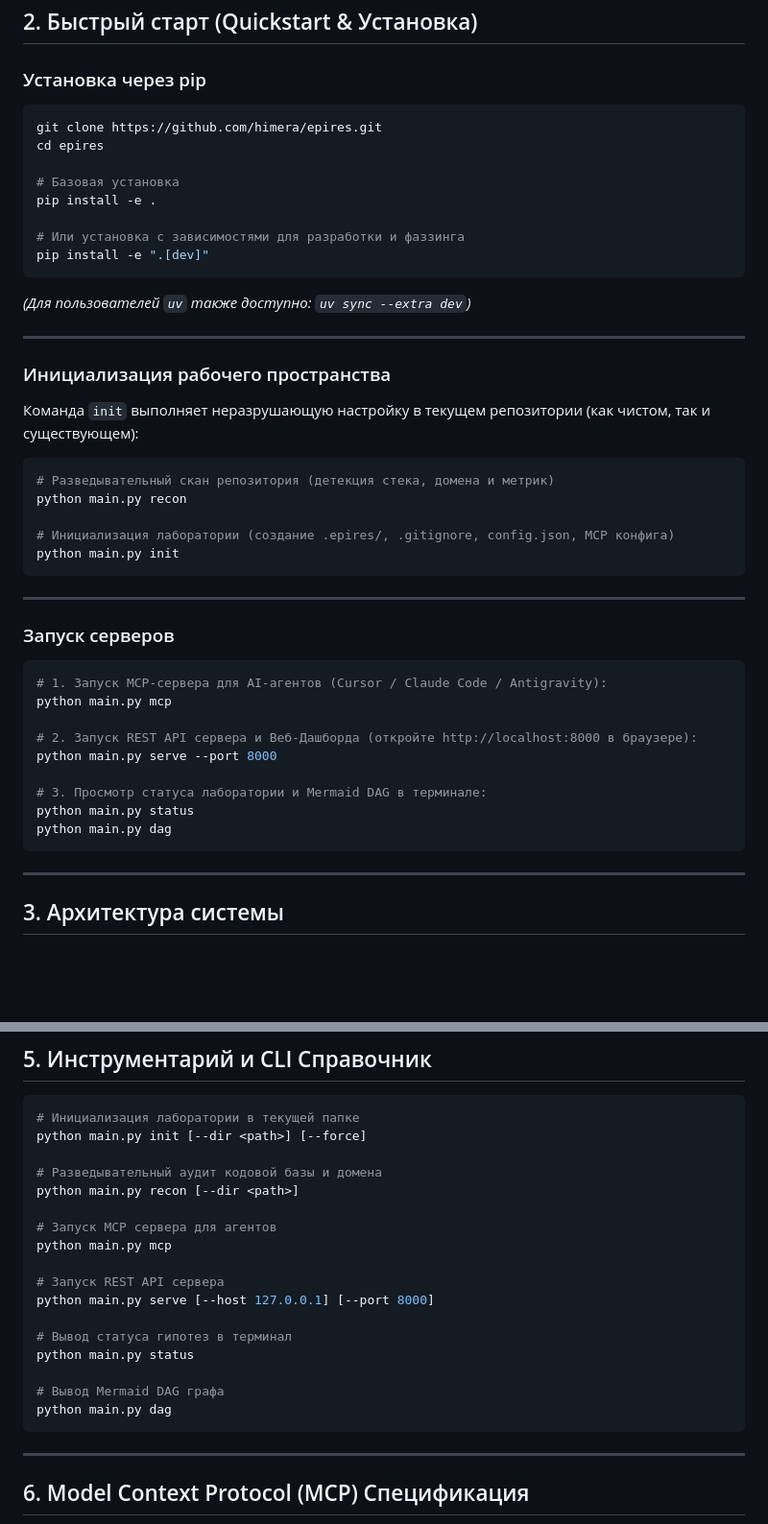
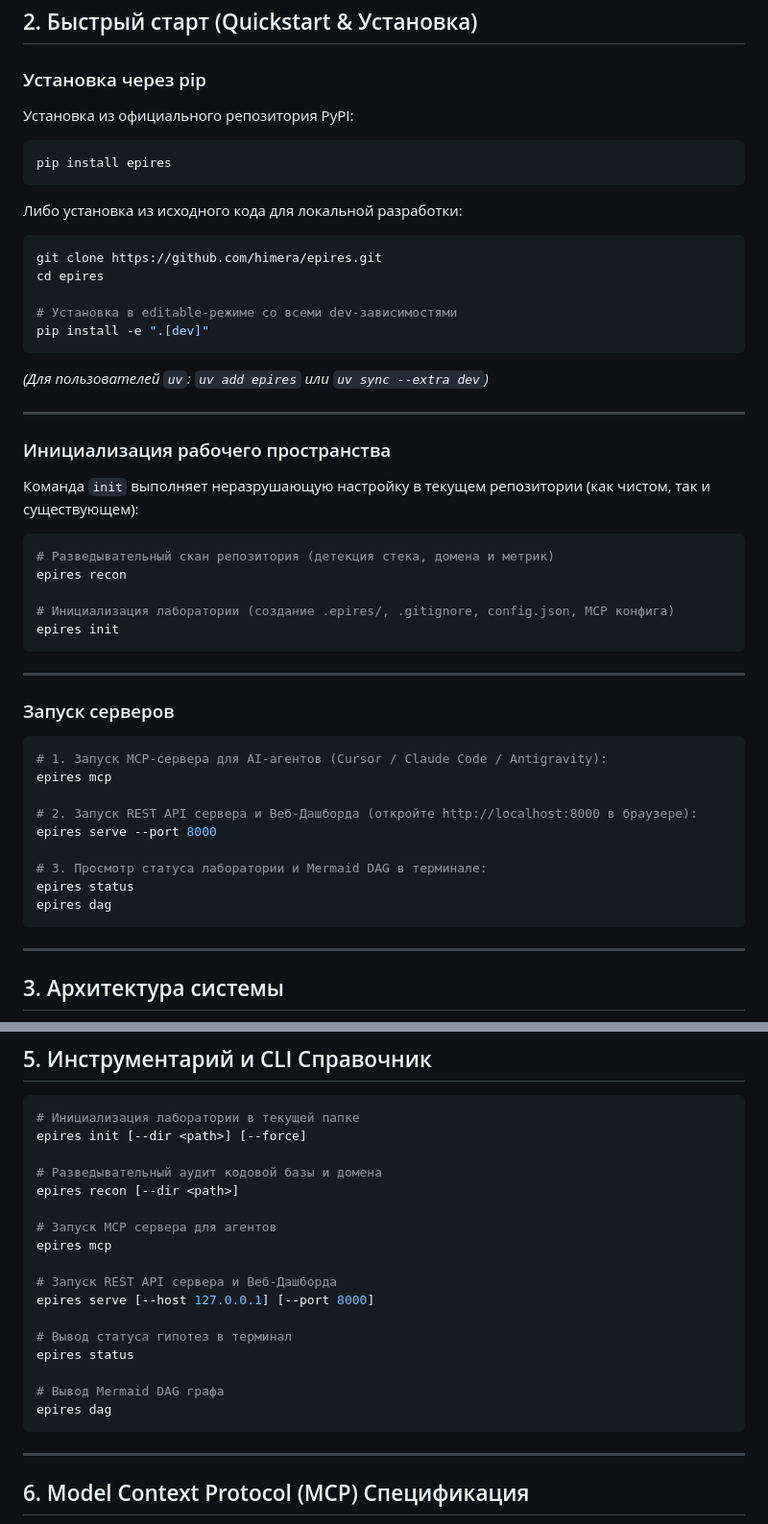
Before and after one commit to 0himera/epires, a Markdown page: README_RU.md, 2 parts joined by grey strips. Shown at 96% size. Drawn GitHub-style; blank space fills up the shorter version.

Commit message:
docs: update quickstart and CLI command references to use epires entrypoint

````diff
--- a/README_RU.md
+++ b/README_RU.md
@@ -58,18 +58,23 @@ $$
 
 ### Установка через pip
 
+Установка из официального репозитория PyPI:
+
+```bash
+pip install epires
+```
+
+Либо установка из исходного кода для локальной разработки:
+
 ```bash
 git clone https://github.com/himera/epires.git
 cd epires
 
-# Базовая установка
-pip install -e .
-
-# Или установка с зависимостями для разработки и фаззинга
+# Установка в editable-режиме со всеми dev-зависимостями
 pip install -e ".[dev]"
 ```
 
-*(Для пользователей `uv` также доступно: `uv sync --extra dev`)*
+*(Для пользователей `uv`: `uv add epires` или `uv sync --extra dev`)*
 
 ---
 
@@ -79,10 +84,10 @@ pip install -e ".[dev]"
 
 ```bash
 # Разведывательный скан репозитория (детекция стека, домена и метрик)
-python main.py recon
+epires recon
 
 # Инициализация лаборатории (создание .epires/, .gitignore, config.json, MCP конфига)
-python main.py init
+epires init
 ```
 
 ---
@@ -91,14 +96,14 @@ python main.py init
 
 ```bash
 # 1. Запуск MCP-сервера для AI-агентов (Cursor / Claude Code / Antigravity):
-python main.py mcp
+epires mcp
 
 # 2. Запуск REST API сервера и Веб-Дашборда (откройте http://localhost:8000 в браузере):
-python main.py serve --port 8000
+epires serve --port 8000
 
 # 3. Просмотр статуса лаборатории и Mermaid DAG в терминале:
-python main.py status
-python main.py dag
+epires status
+epires dag
 ```
 
 ---
@@ -302,22 +307,22 @@ graph TD
 
 ```bash
 # Инициализация лаборатории в текущей папке
-python main.py init [--dir <path>] [--force]
+epires init [--dir <path>] [--force]
 
 # Разведывательный аудит кодовой базы и домена
-python main.py recon [--dir <path>]
+epires recon [--dir <path>]
 
 # Запуск MCP сервера для агентов
-python main.py mcp
+epires mcp
 
-# Запуск REST API сервера
-python main.py serve [--host 127.0.0.1] [--port 8000]
+# Запуск REST API сервера и Веб-Дашборда
+epires serve [--host 127.0.0.1] [--port 8000]
 
 # Вывод статуса гипотез в терминал
-python main.py status
+epires status
 
 # Вывод Mermaid DAG графа
-python main.py dag
+epires dag
 ```
 
 ---
````
Also changed, not shown: README.md (+22 -19 lines).
